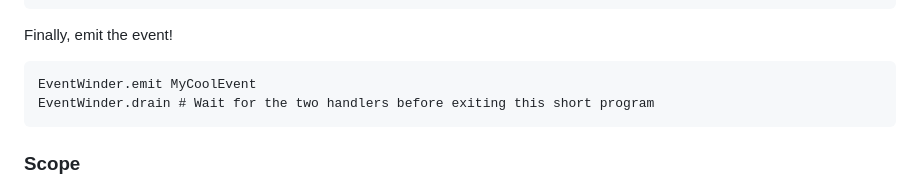
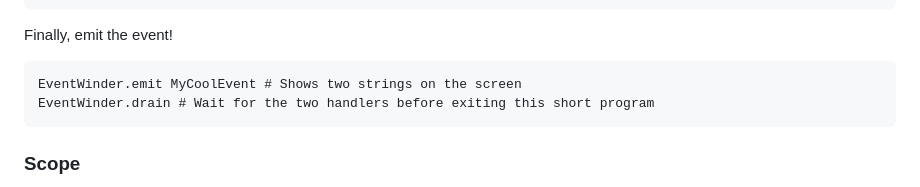
Before and after one commit to Xanders/event-winder, a Markdown page: README.md, the part around the change. Rendered like a GitHub page.

Commit message:
Preserve usage example output comment

````diff
--- a/README.md
+++ b/README.md
@@ -65,7 +65,7 @@ end
 Finally, emit the event!
 
 ```crystal
-EventWinder.emit MyCoolEvent
+EventWinder.emit MyCoolEvent # Shows two strings on the screen
 EventWinder.drain # Wait for the two handlers before exiting this short program
 ```
 
````
